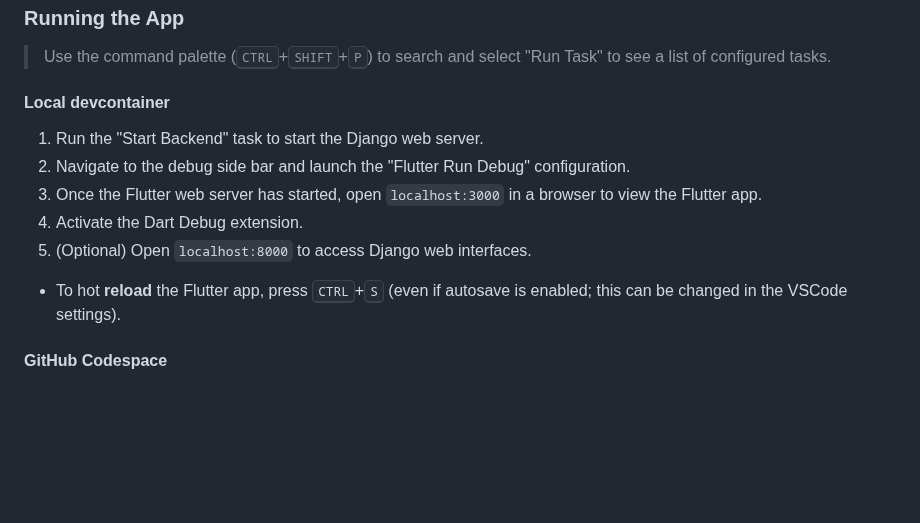
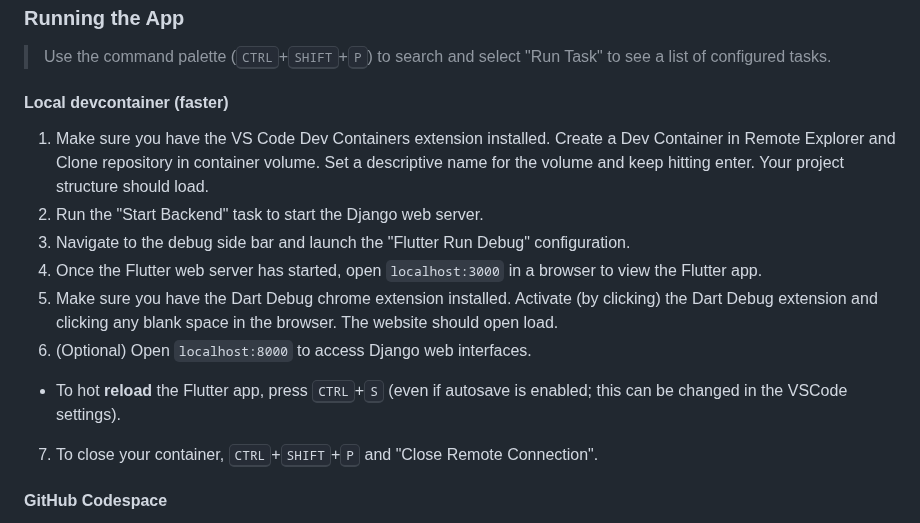
Before and after one commit to isaacangyu/Therapy-Chatbot, a Markdown page: docs/fdp_instructions.md, the part around the change. Drawn GitHub-style; blank space fills up the shorter version.

```diff
--- a/docs/fdp_instructions.md
+++ b/docs/fdp_instructions.md
@@ -14,13 +14,15 @@ The devcontainer is compatible with both GitHub Codespaces and a locally running
 ### Running the App
 > Use the command palette (<kbd>CTRL</kbd>+<kbd>SHIFT</kbd>+<kbd>P</kbd>) to search and select "Run Task" to see a list of configured tasks.
 
-#### Local devcontainer
+#### Local devcontainer (faster)
+1. Make sure you have the VS Code Dev Containers extension installed. Create a Dev Container in Remote Explorer and Clone repository in container volume. Set a descriptive name for the volume and keep hitting enter. Your project structure should load.
 1. Run the "Start Backend" task to start the Django web server.
 2. Navigate to the debug side bar and launch the "Flutter Run Debug" configuration.
 3. Once the Flutter web server has started, open `localhost:3000` in a browser to view the Flutter app.
-4. Activate the Dart Debug extension.
-5. (Optional) Open `localhost:8000` to access Django web interfaces.
+4. Make sure you have the Dart Debug chrome extension installed. Activate (by clicking) the Dart Debug extension and clicking any blank space in the browser. The website should open load.
+6. (Optional) Open `localhost:8000` to access Django web interfaces.
 - To hot **reload** the Flutter app, press <kbd>CTRL</kbd>+<kbd>S</kbd> (even if autosave is enabled; this can be changed in the VSCode settings).
+7. To close your container, <kbd>CTRL</kbd>+<kbd>SHIFT</kbd>+<kbd>P</kbd> and "Close Remote Connection".
 
 #### GitHub Codespace
 1. Run the "Start Servers" task to start both the Flutter and Django web servers (if `flutter` is not found, run `bash scripts/start-all.sh` in the terminal).
```
